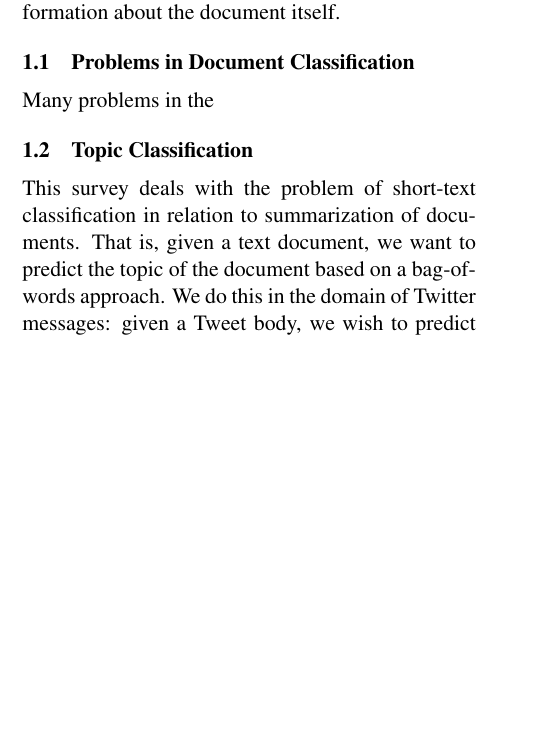
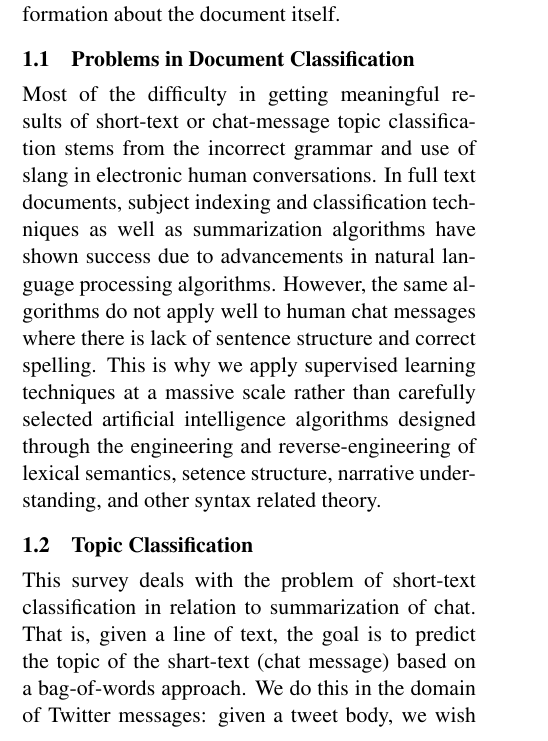
Before and after one commit to christianreotutar/Chat-Summarizer, a LaTeX paper (writeup/final report/finalreport.tex): part of one column of page 1 of 2, cut so that both start at the same text, the shorter picture padded with empty space. Compiled offline with pdfLaTeX.

Commit message:
add stuff to intro paragraphs

```diff
--- a/writeup/final report/finalreport.tex
+++ b/writeup/final report/finalreport.tex
@@ -46,10 +46,12 @@
   The classification of documents, spanning from text documents and articles to images and videos, has been a prominent problem in information and computer science. The problem is to assign a category or classification to a given document that gives some indication to relationships between documents or information about the document itself.
 
 \subsection{Problems in Document Classification}
-  Many problems in the
+  Most of the difficulty in getting meaningful results of short-text or chat-message topic classification stems from the incorrect grammar and use of slang in electronic human conversations. In full text documents, subject indexing and classification techniques as well as summarization algorithms have shown success due to advancements in natural language processing algorithms. However, the same algorithms do not apply well to human chat messages where there is lack of sentence structure and correct spelling.
+  This is why we apply supervised learning techniques at a massive scale rather than carefully selected artificial intelligence algorithms designed through the engineering and reverse-engineering of lexical semantics, setence structure, narrative understanding, and other syntax related theory.
 
 \subsection{Topic Classification}
-  This survey deals with the problem of short-text classification in relation to summarization of documents. That is, given a text document, we want to predict the topic of the document based on a bag-of-words approach. We do this in the domain of Twitter messages: given a Tweet body, we wish to predict the associated hashtag for the Tweet.
+  This survey deals with the problem of short-text classification in relation to summarization of chat. That is, given a line of text, the goal is to predict the topic of the shart-text (chat message) based on a bag-of-words approach. We do this in the domain of Twitter messages: given a tweet body, we wish to predict the associated hashtag for the tweet. The assumption being that the associated hashtag represents the topic of the tweet.
+
 
 
 \section{Data Description}
```
Also changed, not shown: writeup/final report/finalreport.tex (2 more changed lines).
